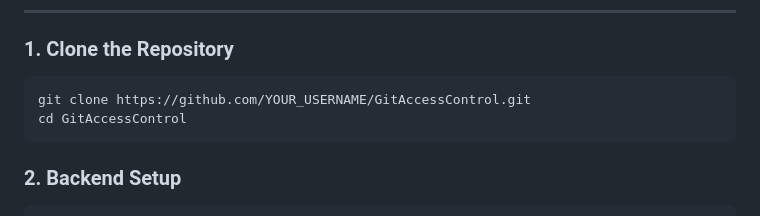
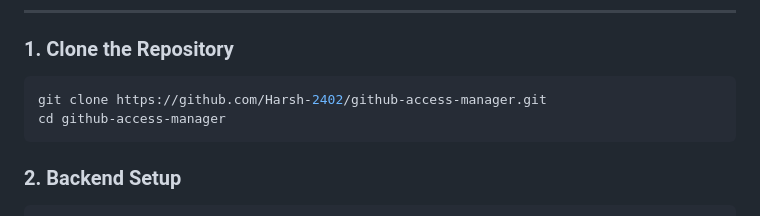
Before and after one commit to Harsh-2402/github-access-manager, a Markdown page: README.md, the part around one of its changes. GitHub-like rendering.

````diff
--- a/README.md
+++ b/README.md
@@ -50,8 +50,8 @@
 ### 1. Clone the Repository
 
 ```bash
-git clone https://github.com/YOUR_USERNAME/GitAccessControl.git
-cd GitAccessControl
+git clone https://github.com/Harsh-2402/github-access-manager.git
+cd github-access-manager
 ```
 
 ### 2. Backend Setup
````
Also changed, not shown: other parts of README.md (+1 -1 lines).
